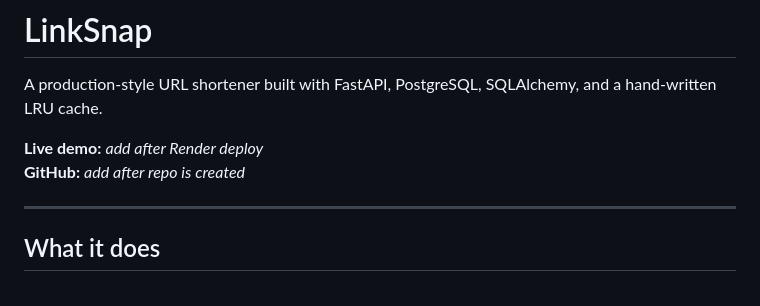
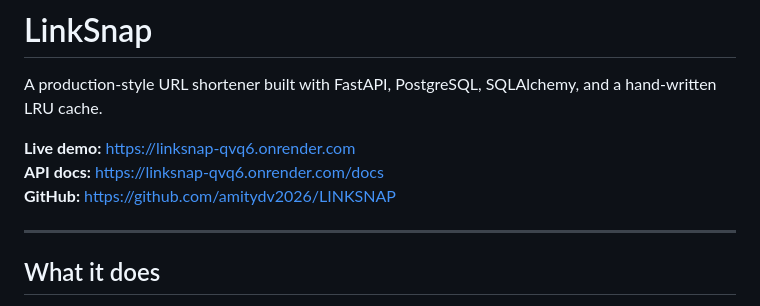
Before and after one commit to amitydv2026/LINKSNAP, a Markdown page: README.md, the part around the change. Rendered like a GitHub page.

Commit message:
docs: add live Render demo URL

```diff
--- a/README.md
+++ b/README.md
@@ -2,8 +2,9 @@
 
 A production-style URL shortener built with FastAPI, PostgreSQL, SQLAlchemy, and a hand-written LRU cache.
 
-**Live demo:** _add after Render deploy_
-**GitHub:** _add after repo is created_
+**Live demo:** https://linksnap-qvq6.onrender.com
+**API docs:** https://linksnap-qvq6.onrender.com/docs
+**GitHub:** https://github.com/amitydv2026/LINKSNAP
 
 ---
 
```
